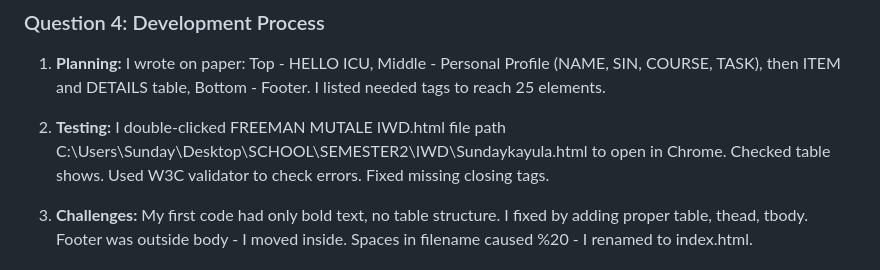
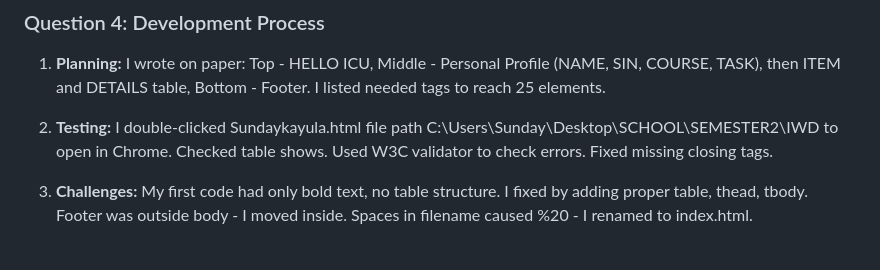
Before and after one commit to kayulasunday-wq/my-first-website, a Markdown page: README.md, the part around the change. Drawn GitHub-style.

Commit message:
Fix formatting and content in README.md
Updated README.md to correct formatting and content.

```diff
--- a/README.md
+++ b/README.md
@@ -53,7 +53,7 @@
 ### Question 4: Development Process
 1. **Planning:** I wrote on paper: Top - HELLO ICU, Middle - Personal Profile (NAME, SIN, COURSE, TASK), then ITEM and DETAILS table, Bottom - Footer. I listed needed tags to reach 25 elements.
 
-2. **Testing:** I double-clicked FREEMAN MUTALE IWD.html file path C:\Users\Sunday\Desktop\SCHOOL\SEMESTER2\IWD\Sundaykayula.html to open in Chrome. Checked table shows. Used W3C validator to check errors. Fixed missing closing tags.
+2. **Testing:** I double-clicked Sundaykayula.html file path C:\Users\Sunday\Desktop\SCHOOL\SEMESTER2\IWD to open in Chrome. Checked table shows. Used W3C validator to check errors. Fixed missing closing tags.
 
 3. **Challenges:** My first code had only bold text, no table structure. I fixed by adding proper table, thead, tbody. Footer was outside body - I moved inside. Spaces in filename caused %20 - I renamed to index.html.
 
```
